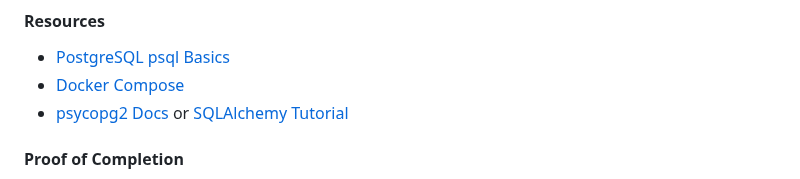
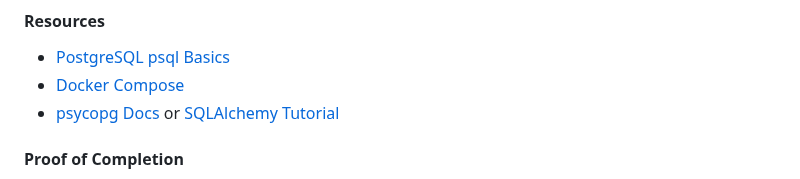
Before and after one commit to stillron/devops-learning-roadmap, a Markdown page: learning-plan.md, the part around the change. Rendered like a GitHub page.

Commit message:
fix: switched from psycopg2 to psycopg3

```diff
--- a/learning-plan.md
+++ b/learning-plan.md
@@ -76,7 +76,7 @@ Planned hours: 12 | Actual: 2
 #### Resources
 - [PostgreSQL psql Basics](https://www.postgresql.org/docs/current/app-psql.html)
 - [Docker Compose](https://docs.docker.com/compose/)
-- [psycopg2 Docs](https://www.psycopg.org/docs/) or [SQLAlchemy Tutorial](https://docs.sqlalchemy.org/en/20/tutorial/)
+- [psycopg Docs](https://www.psycopg.org/psycopg3/docs/) or [SQLAlchemy Tutorial](https://docs.sqlalchemy.org/en/20/tutorial/)
 
 #### Proof of Completion
 - `docker-compose.yml` with Flask + Postgres + volume
```
